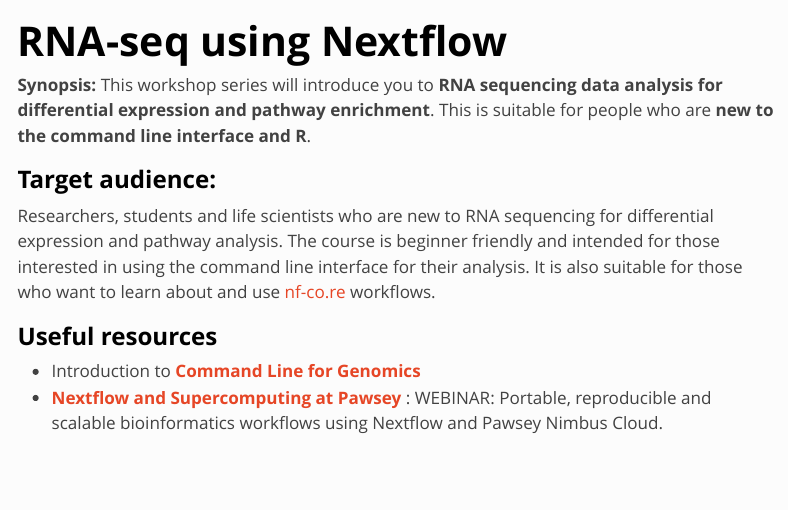
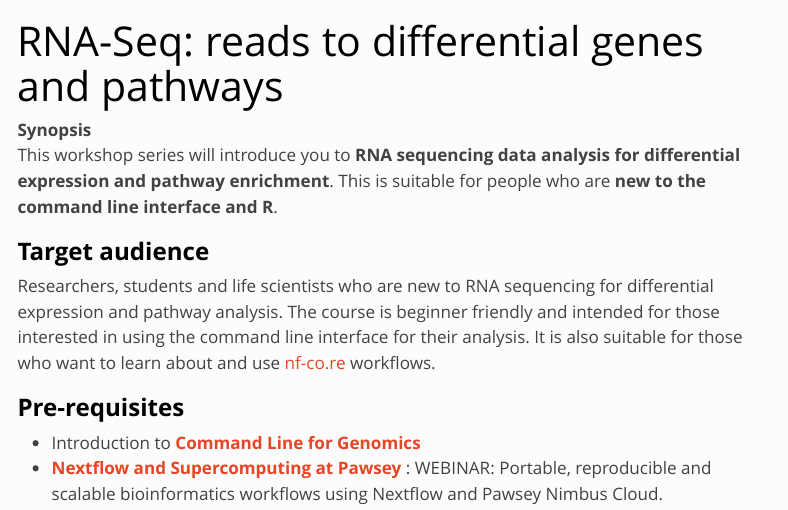
Before and after one commit to Sydney-Informatics-Hub/training.RNAseq.series-quarto, a Quarto document (index.qmd): the page in a window 1100 px wide, from its top. Rendered offline with R 4.5, knitr and Pandoc in place of Quarto, with nearby package versions; menus at the side of the page are left out.

```diff
--- a/index.qmd
+++ b/index.qmd
@@ -1,5 +1,5 @@
 ---
-title: "**RNA-seq using Nextflow**"
+title: "RNA-Seq: reads to differential genes and pathways"
 output:
   html_document:
     toc: false
@@ -10,12 +10,13 @@
 
 ---
 
-**Synopsis:** This workshop series will introduce you to **RNA sequencing data analysis for differential expression and pathway enrichment**. This is suitable for people who are **new to the command line interface and R**.
+**Synopsis**
+<br>This workshop series will introduce you to **RNA sequencing data analysis for differential expression and pathway enrichment**. This is suitable for people who are **new to the command line interface and R**.
 
-### **Target audience:**
+### **Target audience**
 Researchers, students and life scientists who are new to RNA sequencing for differential expression and pathway analysis. The course is beginner friendly and intended for those interested in using the command line interface for their analysis. It is also suitable for those who want to learn about and use [nf-co.re](https://nf-co.re/) workflows.
 
-### **Useful resources**
+### **Pre-requisites**
 - Introduction to __[Command Line for Genomics](https://datacarpentry.org/shell-genomics/)__
 - __[Nextflow and Supercomputing at Pawsey](https://www.biocommons.org.au/events/nextflow-nimbus)__ : WEBINAR: Portable, reproducible and scalable bioinformatics workflows using Nextflow and Pawsey Nimbus Cloud.
 
```
Also changed, not shown: docs/search.json, 1 other file.
